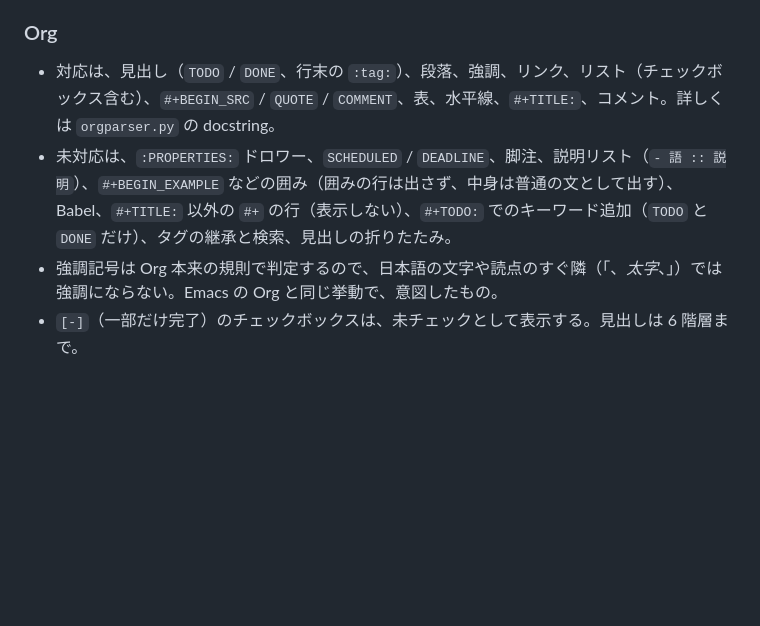
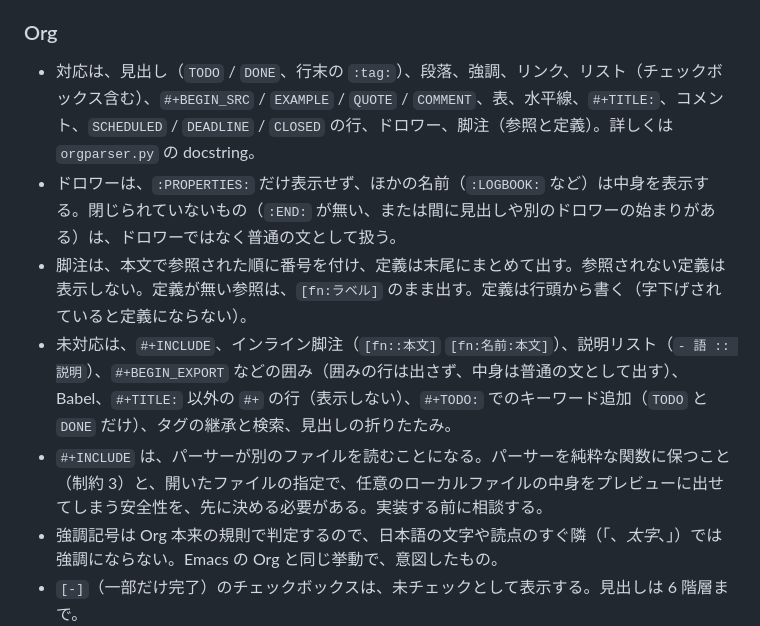
Before and after one commit to ac1965/MarkupEditor, a Markdown page: AGENTS.md, the part around the change. GitHub-like rendering; blank space fills up the shorter version.

```diff
--- a/AGENTS.md
+++ b/AGENTS.md
@@ -53,8 +53,11 @@ python -m unittest
 
 ### Org
 
-- 対応は、見出し（`TODO` / `DONE`、行末の `:tag:`）、段落、強調、リンク、リスト（チェックボックス含む）、`#+BEGIN_SRC` / `QUOTE` / `COMMENT`、表、水平線、`#+TITLE:`、コメント。詳しくは `orgparser.py` の docstring。
-- 未対応は、`:PROPERTIES:` ドロワー、`SCHEDULED` / `DEADLINE`、脚注、説明リスト（`- 語 :: 説明`）、`#+BEGIN_EXAMPLE` などの囲み（囲みの行は出さず、中身は普通の文として出す）、Babel、`#+TITLE:` 以外の `#+` の行（表示しない）、`#+TODO:` でのキーワード追加（`TODO` と `DONE` だけ）、タグの継承と検索、見出しの折りたたみ。
+- 対応は、見出し（`TODO` / `DONE`、行末の `:tag:`）、段落、強調、リンク、リスト（チェックボックス含む）、`#+BEGIN_SRC` / `EXAMPLE` / `QUOTE` / `COMMENT`、表、水平線、`#+TITLE:`、コメント、`SCHEDULED` / `DEADLINE` / `CLOSED` の行、ドロワー、脚注（参照と定義）。詳しくは `orgparser.py` の docstring。
+- ドロワーは、`:PROPERTIES:` だけ表示せず、ほかの名前（`:LOGBOOK:` など）は中身を表示する。閉じられていないもの（`:END:` が無い、または間に見出しや別のドロワーの始まりがある）は、ドロワーではなく普通の文として扱う。
+- 脚注は、本文で参照された順に番号を付け、定義は末尾にまとめて出す。参照されない定義は表示しない。定義が無い参照は、`[fn:ラベル]` のまま出す。定義は行頭から書く（字下げされていると定義にならない）。
+- 未対応は、`#+INCLUDE`、インライン脚注（`[fn::本文]` `[fn:名前:本文]`）、説明リスト（`- 語 :: 説明`）、`#+BEGIN_EXPORT` などの囲み（囲みの行は出さず、中身は普通の文として出す）、Babel、`#+TITLE:` 以外の `#+` の行（表示しない）、`#+TODO:` でのキーワード追加（`TODO` と `DONE` だけ）、タグの継承と検索、見出しの折りたたみ。
+- `#+INCLUDE` は、パーサーが別のファイルを読むことになる。パーサーを純粋な関数に保つこと（制約 3）と、開いたファイルの指定で、任意のローカルファイルの中身をプレビューに出せてしまう安全性を、先に決める必要がある。実装する前に相談する。
 - 強調記号は Org 本来の規則で判定するので、日本語の文字や読点のすぐ隣（「、*太字*、」）では強調にならない。Emacs の Org と同じ挙動で、意図したもの。
 - `[-]`（一部だけ完了）のチェックボックスは、未チェックとして表示する。見出しは 6 階層まで。
 - 編集だけで、HTML への書き出しはできない。
```
Also changed, not shown: README.md (+7 -2 lines), docs/screenshot-org.png, 4 other files.
